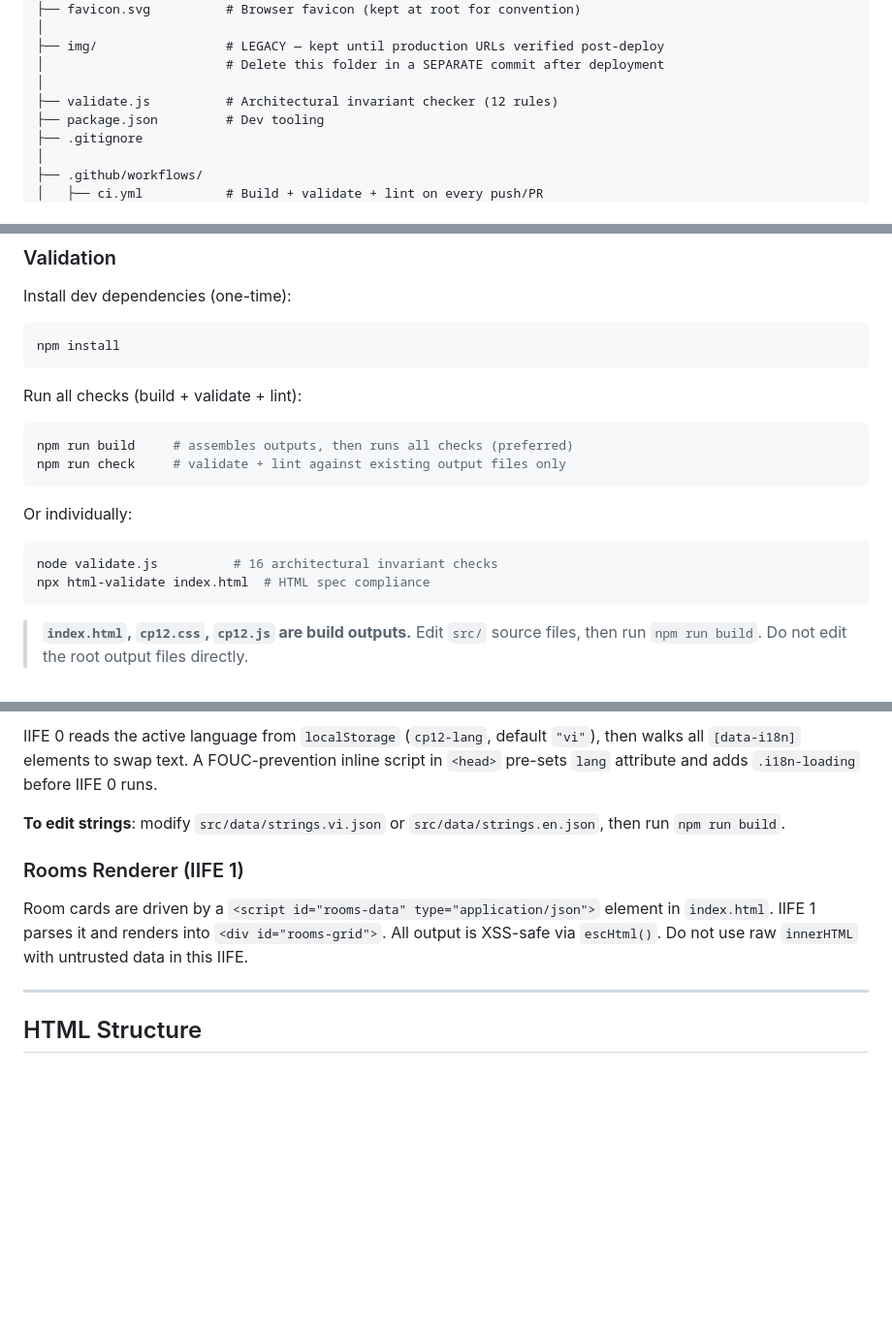
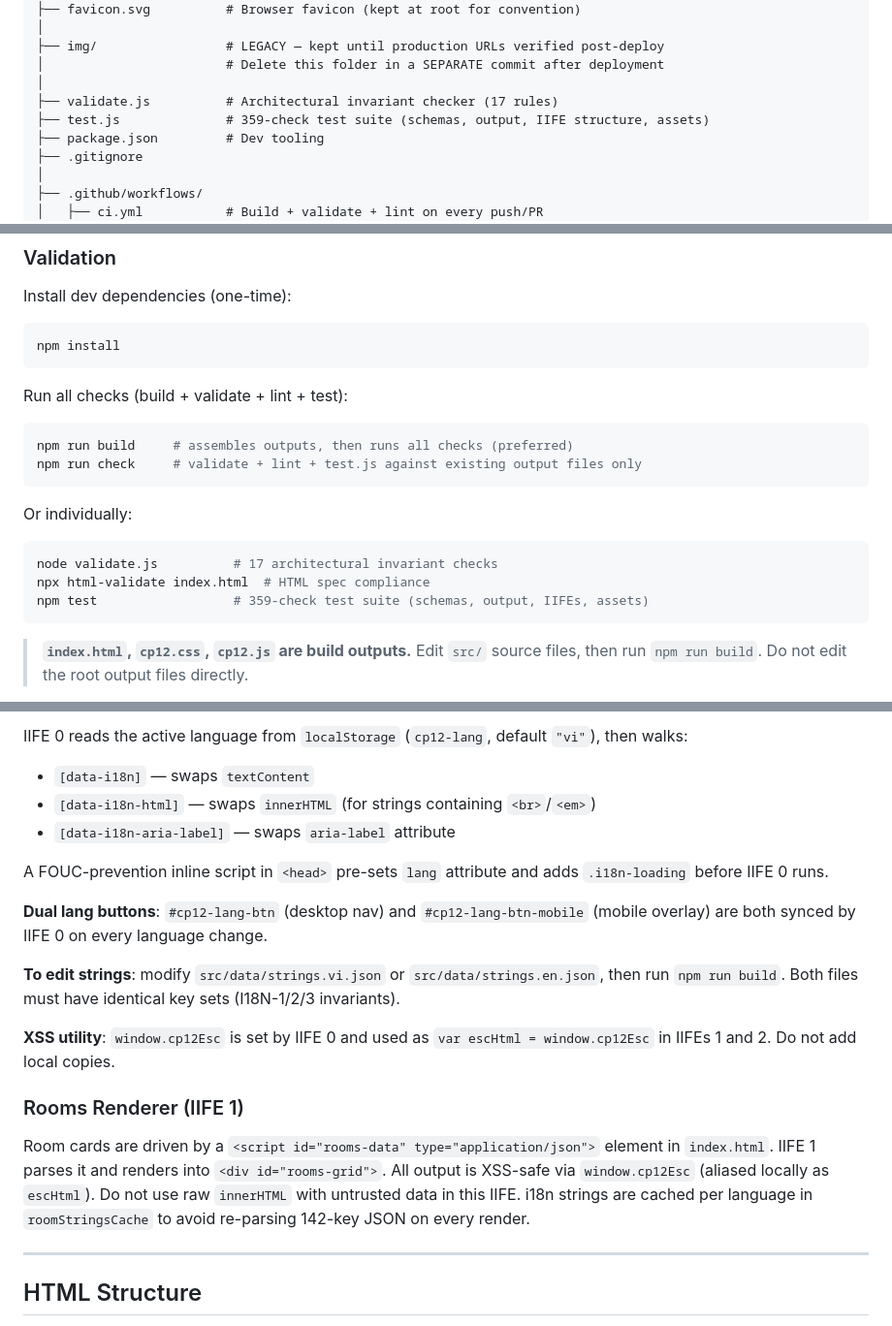
Before and after one commit to tramcp12/portfolio, a Markdown page: CLAUDE.md, 3 parts joined by grey strips. Shown at 97% size. Rendered like a GitHub page; blank space fills up the shorter version.

````diff
--- a/CLAUDE.md
+++ b/CLAUDE.md
@@ -53,7 +53,8 @@ portfolio/
 ├── img/                 # LEGACY — kept until production URLs verified post-deploy
 │                        # Delete this folder in a SEPARATE commit after deployment
 │
-├── validate.js          # Architectural invariant checker (12 rules)
+├── validate.js          # Architectural invariant checker (17 rules)
+├── test.js              # 359-check test suite (schemas, output, IIFE structure, assets)
 ├── package.json         # Dev tooling
 ├── .gitignore
 │
@@ -89,16 +90,17 @@ Install dev dependencies (one-time):
 npm install
 ```
 
-Run all checks (build + validate + lint):
+Run all checks (build + validate + lint + test):
 ```bash
 npm run build     # assembles outputs, then runs all checks (preferred)
-npm run check     # validate + lint against existing output files only
+npm run check     # validate + lint + test.js against existing output files only
 ```
 
 Or individually:
 ```bash
-node validate.js          # 16 architectural invariant checks
+node validate.js          # 17 architectural invariant checks
 npx html-validate index.html  # HTML spec compliance
+npm test                  # 359-check test suite (schemas, output, IIFEs, assets)
 ```
 
 > **`index.html`, `cp12.css`, `cp12.js` are build outputs.** Edit `src/` source files, then run `npm run build`. Do not edit the root output files directly.
@@ -206,11 +220,20 @@ i18n strings are injected by `build.js` into `index.html` as:
 ```
-IIFE 0 reads the active language from `localStorage` (`cp12-lang`, default `"vi"`), then walks all `[data-i18n]` elements to swap text. A FOUC-prevention inline script in `<head>` pre-sets `lang` attribute and adds `.i18n-loading` before IIFE 0 runs.
+IIFE 0 reads the active language from `localStorage` (`cp12-lang`, default `"vi"`), then walks:
+- `[data-i18n]` — swaps `textContent`
+- `[data-i18n-html]` — swaps `innerHTML` (for strings containing `<br>`/`<em>`)
+- `[data-i18n-aria-label]` — swaps `aria-label` attribute
 
-**To edit strings**: modify `src/data/strings.vi.json` or `src/data/strings.en.json`, then run `npm run build`.
+A FOUC-prevention inline script in `<head>` pre-sets `lang` attribute and adds `.i18n-loading` before IIFE 0 runs.
+
+**Dual lang buttons**: `#cp12-lang-btn` (desktop nav) and `#cp12-lang-btn-mobile` (mobile overlay) are both synced by IIFE 0 on every language change.
+
+**To edit strings**: modify `src/data/strings.vi.json` or `src/data/strings.en.json`, then run `npm run build`. Both files must have identical key sets (I18N-1/2/3 invariants).
+
+**XSS utility**: `window.cp12Esc` is set by IIFE 0 and used as `var escHtml = window.cp12Esc` in IIFEs 1 and 2. Do not add local copies.
 
 ### Rooms Renderer (IIFE 1)
 
-Room cards are driven by a `<script id="rooms-data" type="application/json">` element in `index.html`. IIFE 1 parses it and renders into `<div id="rooms-grid">`. All output is XSS-safe via `escHtml()`. Do not use raw `innerHTML` with untrusted data in this IIFE.
+Room cards are driven by a `<script id="rooms-data" type="application/json">` element in `index.html`. IIFE 1 parses it and renders into `<div id="rooms-grid">`. All output is XSS-safe via `window.cp12Esc` (aliased locally as `escHtml`). Do not use raw `innerHTML` with untrusted data in this IIFE. i18n strings are cached per language in `roomStringsCache` to avoid re-parsing 142-key JSON on every render.
 
 ---
 
````
Also changed, not shown: other parts of CLAUDE.md (+26 -12 lines).
